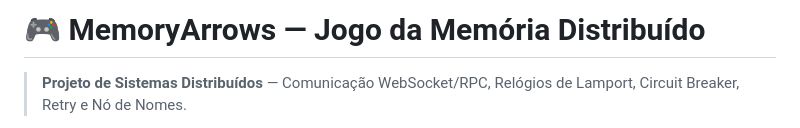
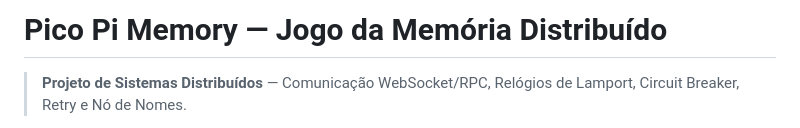
Before and after one commit to devraffa/sistemas-distribuidos, a Markdown page: README.md, the part around the change. Drawn GitHub-style.

Commit message:
Update project name in README
Renamed project from 'MemoryArrows' to 'Pico Pi Memory'.

```diff
--- a/README.md
+++ b/README.md
@@ -1,4 +1,4 @@
-# 🎮 MemoryArrows — Jogo da Memória Distribuído
+# Pico Pi Memory — Jogo da Memória Distribuído
 
 > **Projeto de Sistemas Distribuídos** — Comunicação WebSocket/RPC, Relógios de Lamport, Circuit Breaker, Retry e Nó de Nomes.
 
```
